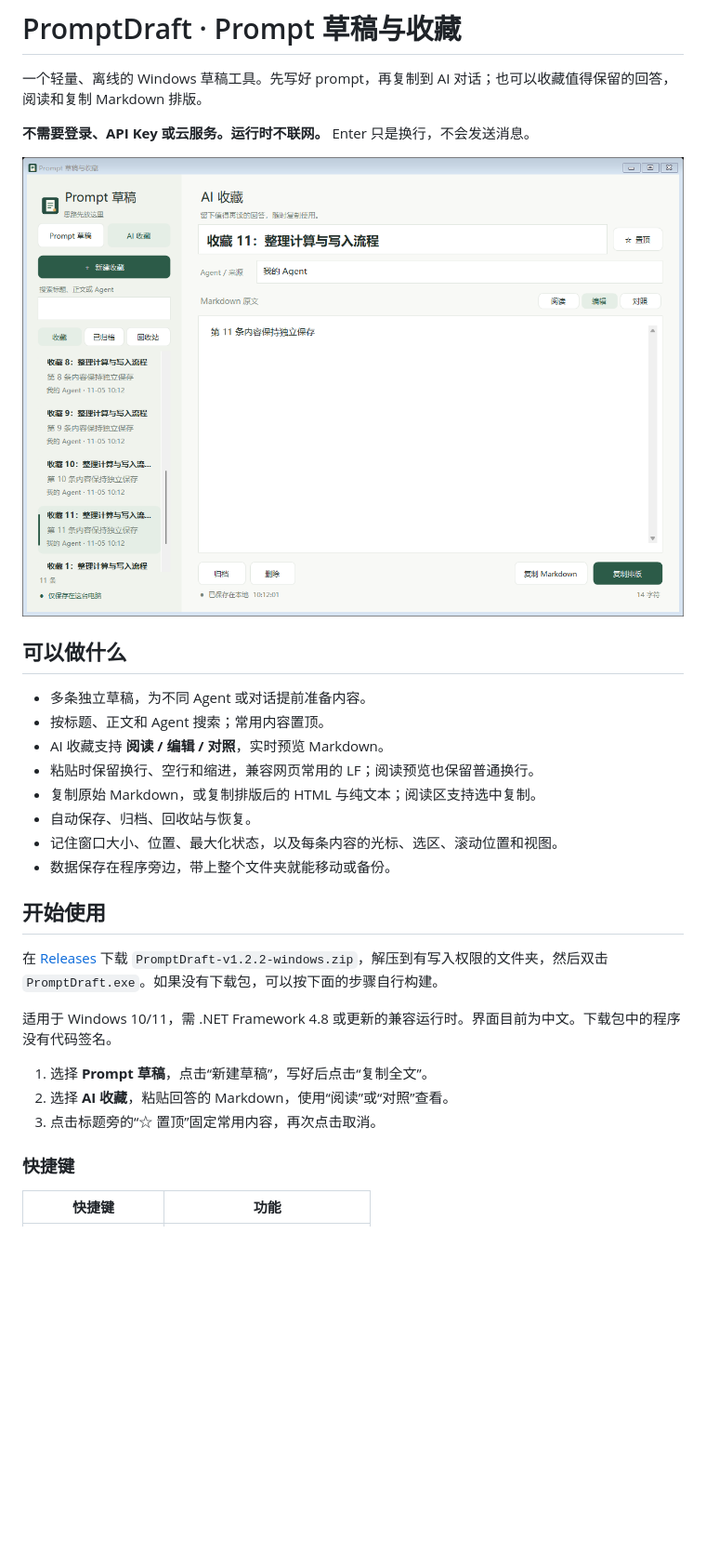
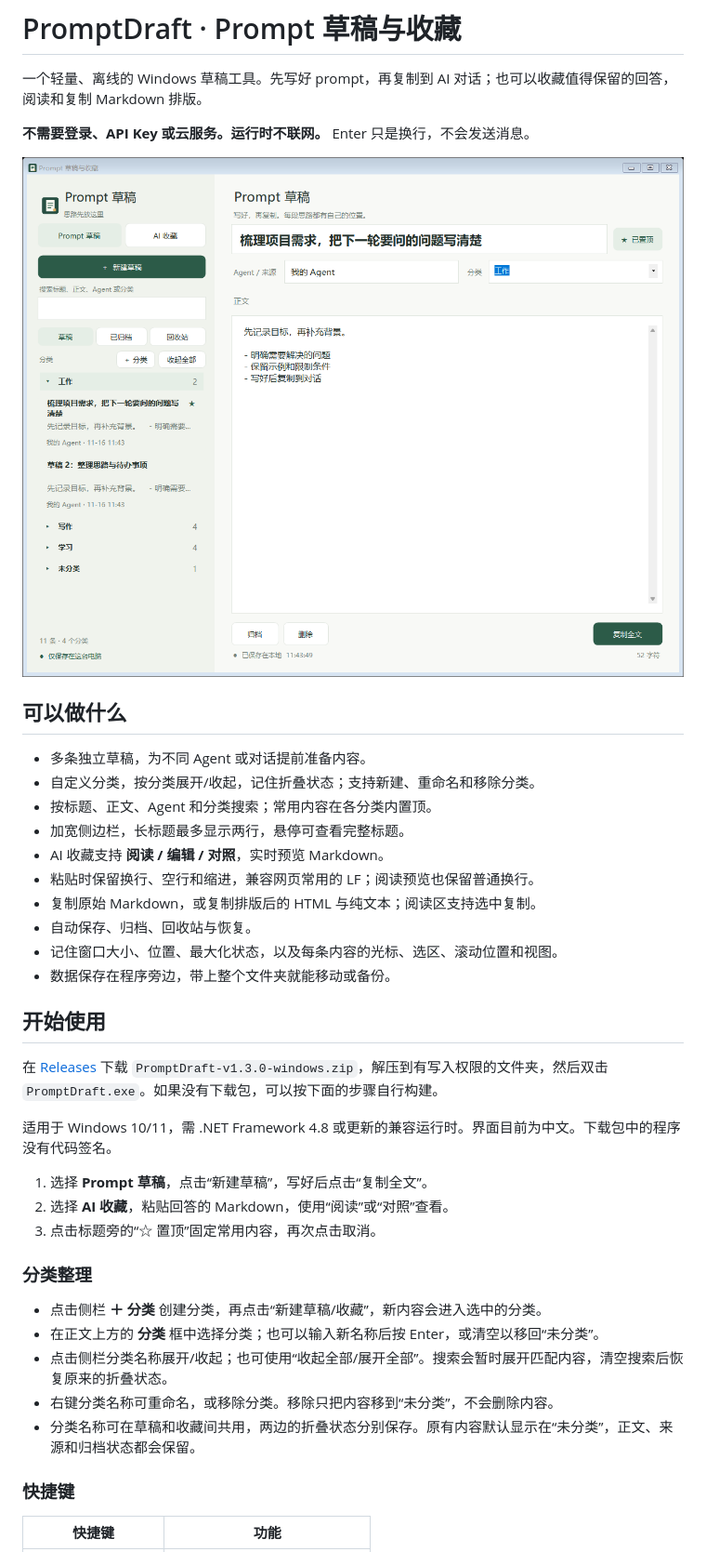
Before and after one commit to mooolei/PromptDraft, a Markdown page: README.md, the part around the change. Shown at 93% size. Rendered like a GitHub page; pictures changed too: assets/screenshot.png; blank space fills up the shorter version.

```diff
--- a/README.md
+++ b/README.md
@@ -9,7 +9,9 @@
 ## 可以做什么
 
 - 多条独立草稿，为不同 Agent 或对话提前准备内容。
-- 按标题、正文和 Agent 搜索；常用内容置顶。
+- 自定义分类，按分类展开/收起，记住折叠状态；支持新建、重命名和移除分类。
+- 按标题、正文、Agent 和分类搜索；常用内容在各分类内置顶。
+- 加宽侧边栏，长标题最多显示两行，悬停可查看完整标题。
 - AI 收藏支持 **阅读 / 编辑 / 对照**，实时预览 Markdown。
 - 粘贴时保留换行、空行和缩进，兼容网页常用的 LF；阅读预览也保留普通换行。
 - 复制原始 Markdown，或复制排版后的 HTML 与纯文本；阅读区支持选中复制。
@@ -19,13 +21,21 @@
 
 ## 开始使用
 
-在 [Releases](https://github.com/mooolei/PromptDraft/releases) 下载 `PromptDraft-v1.2.2-windows.zip`，解压到有写入权限的文件夹，然后双击 `PromptDraft.exe`。如果没有下载包，可以按下面的步骤自行构建。
+在 [Releases](https://github.com/mooolei/PromptDraft/releases) 下载 `PromptDraft-v1.3.0-windows.zip`，解压到有写入权限的文件夹，然后双击 `PromptDraft.exe`。如果没有下载包，可以按下面的步骤自行构建。
 
 适用于 Windows 10/11，需 .NET Framework 4.8 或更新的兼容运行时。界面目前为中文。下载包中的程序没有代码签名。
 
 1. 选择 **Prompt 草稿**，点击“新建草稿”，写好后点击“复制全文”。
 2. 选择 **AI 收藏**，粘贴回答的 Markdown，使用“阅读”或“对照”查看。
 3. 点击标题旁的“☆ 置顶”固定常用内容，再次点击取消。
+
+### 分类整理
+
+- 点击侧栏 **＋ 分类** 创建分类，再点击“新建草稿/收藏”，新内容会进入选中的分类。
+- 在正文上方的 **分类** 框中选择分类；也可以输入新名称后按 Enter，或清空以移回“未分类”。
+- 点击侧栏分类名称展开/收起；也可使用“收起全部/展开全部”。搜索会暂时展开匹配内容，清空搜索后恢复原来的折叠状态。
+- 右键分类名称可重命名，或移除分类。移除只把内容移到“未分类”，不会删除内容。
+- 分类名称可在草稿和收藏间共用，两边的折叠状态分别保存。原有内容默认显示在“未分类”，正文、来源和归档状态都会保留。
 
 ### 快捷键
 
```
Also changed, not shown: .github/release-notes.md (+9 -7 lines), CHANGELOG.md (+9 -0 lines), 8 other files.
